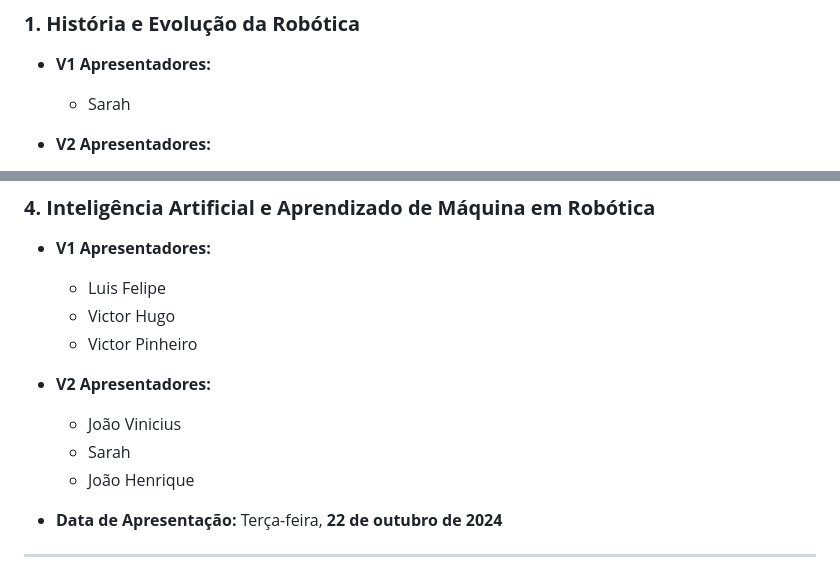
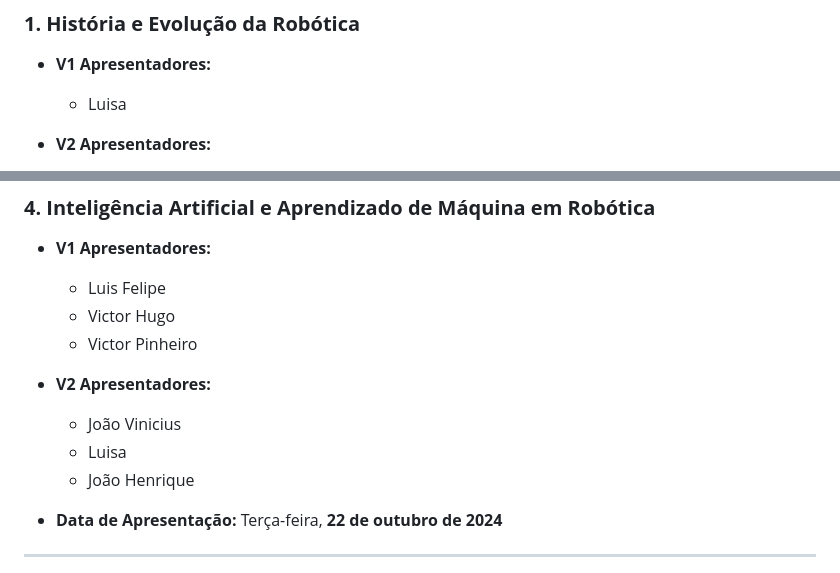
Before and after one commit to oangelo/Introducao-a-Robotica, a Markdown page: README.md, 2 parts joined by grey strips. Rendered like a GitHub page.

Commit message:
corrigindo nome

```diff
--- a/README.md
+++ b/README.md
@@ -70,7 +70,7 @@ Para a preparação da **Versão 2 (V2)** dos seminários, siga as orientações
 ### **1. História e Evolução da Robótica**
 
 - **V1 Apresentadores:**
-  - Sarah
+  - Luisa
 
 - **V2 Apresentadores:**
   - Carolina
@@ -89,7 +89,7 @@ Para a preparação da **Versão 2 (V2)** dos seminários, siga as orientações
 
 - **V2 Apresentadores:**
   - João Vinicius
-  - Sarah
+  - Luisa
   - João Henrique
 
 - **Data de Apresentação:** Terça-feira, **22 de outubro de 2024**
```
